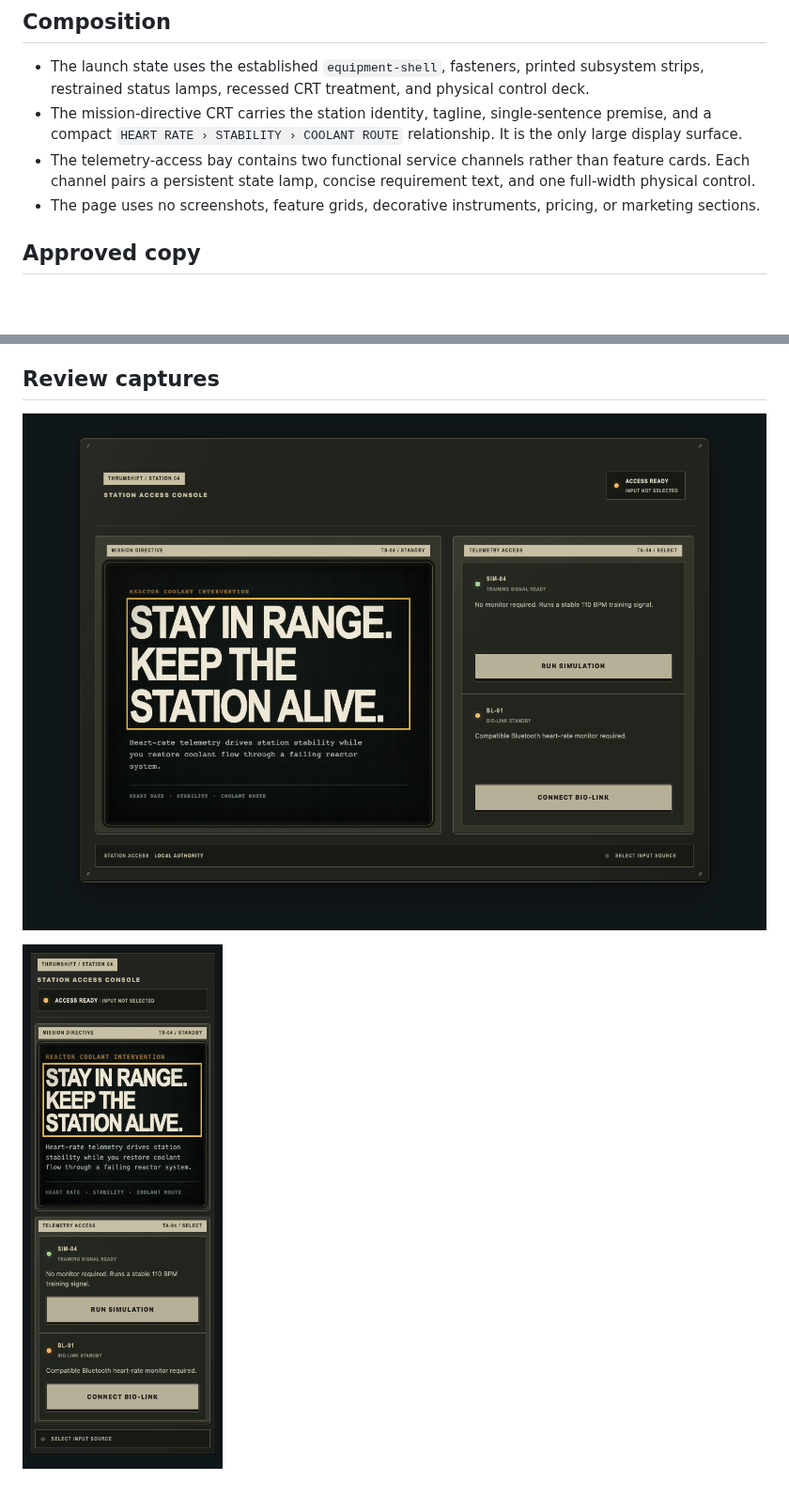
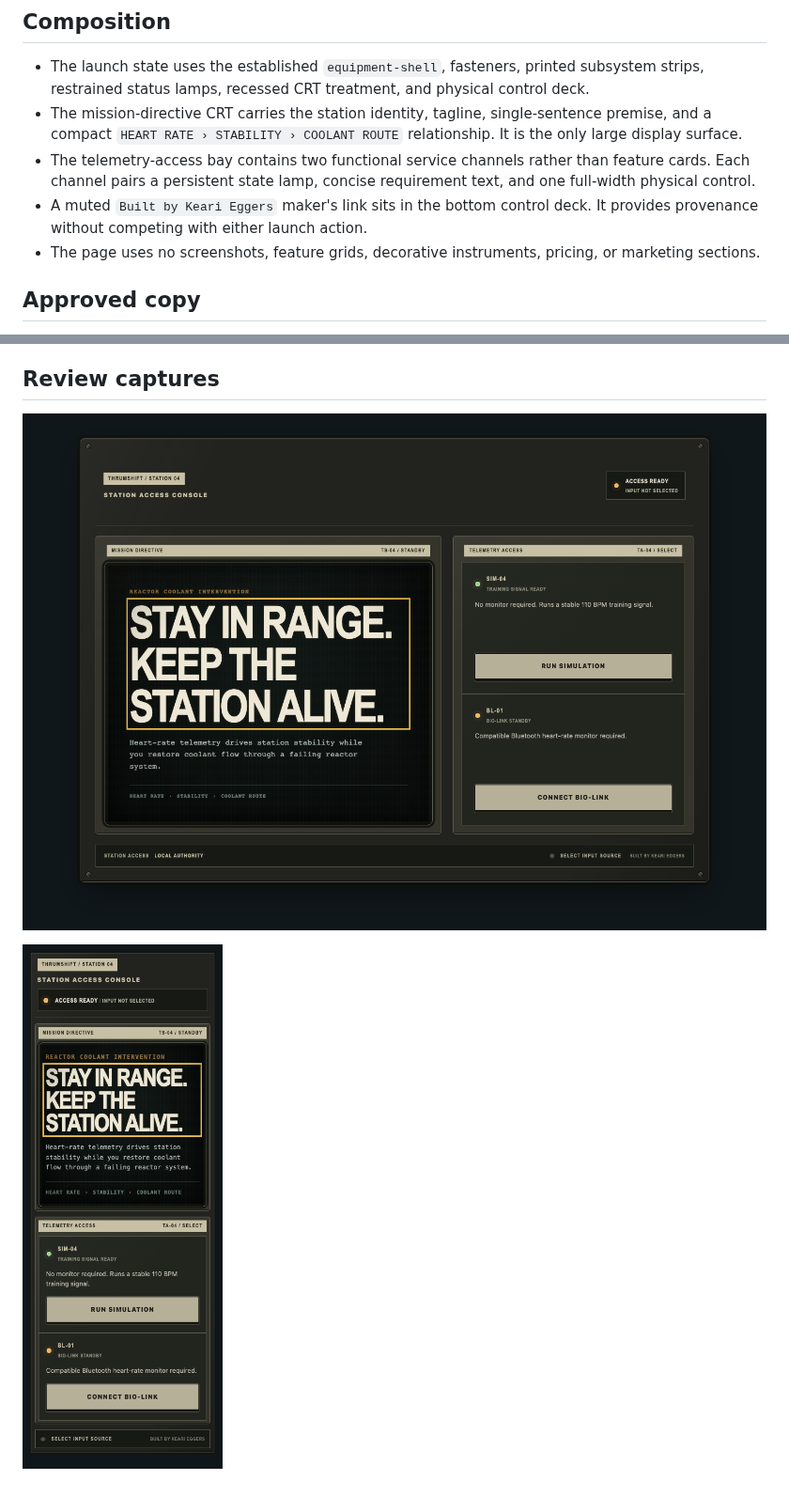
Before and after one commit to kme211/thrumshift, a Markdown page: docs/design/mission-launch-visual-system.md, 2 parts joined by grey strips. Shown at 94% size. Drawn GitHub-style; pictures changed too: docs/design/v1/desktop-launch.png, docs/design/v1/mobile-launch-390px.png; blank space fills up the shorter version.

Commit message:
Add launch console attribution

```diff
--- a/docs/design/mission-launch-visual-system.md
+++ b/docs/design/mission-launch-visual-system.md
@@ -7,6 +7,7 @@ The production launch console is a lightweight station-access state before the e
 - The launch state uses the established `equipment-shell`, fasteners, printed subsystem strips, restrained status lamps, recessed CRT treatment, and physical control deck.
 - The mission-directive CRT carries the station identity, tagline, single-sentence premise, and a compact `HEART RATE › STABILITY › COOLANT ROUTE` relationship. It is the only large display surface.
 - The telemetry-access bay contains two functional service channels rather than feature cards. Each channel pairs a persistent state lamp, concise requirement text, and one full-width physical control.
+- A muted `Built by Keari Eggers` maker's link sits in the bottom control deck. It provides provenance without competing with either launch action.
 - The page uses no screenshots, feature grids, decorative instruments, pricing, or marketing sections.
 
 ## Approved copy
```
Also changed, not shown: 3 other files.
